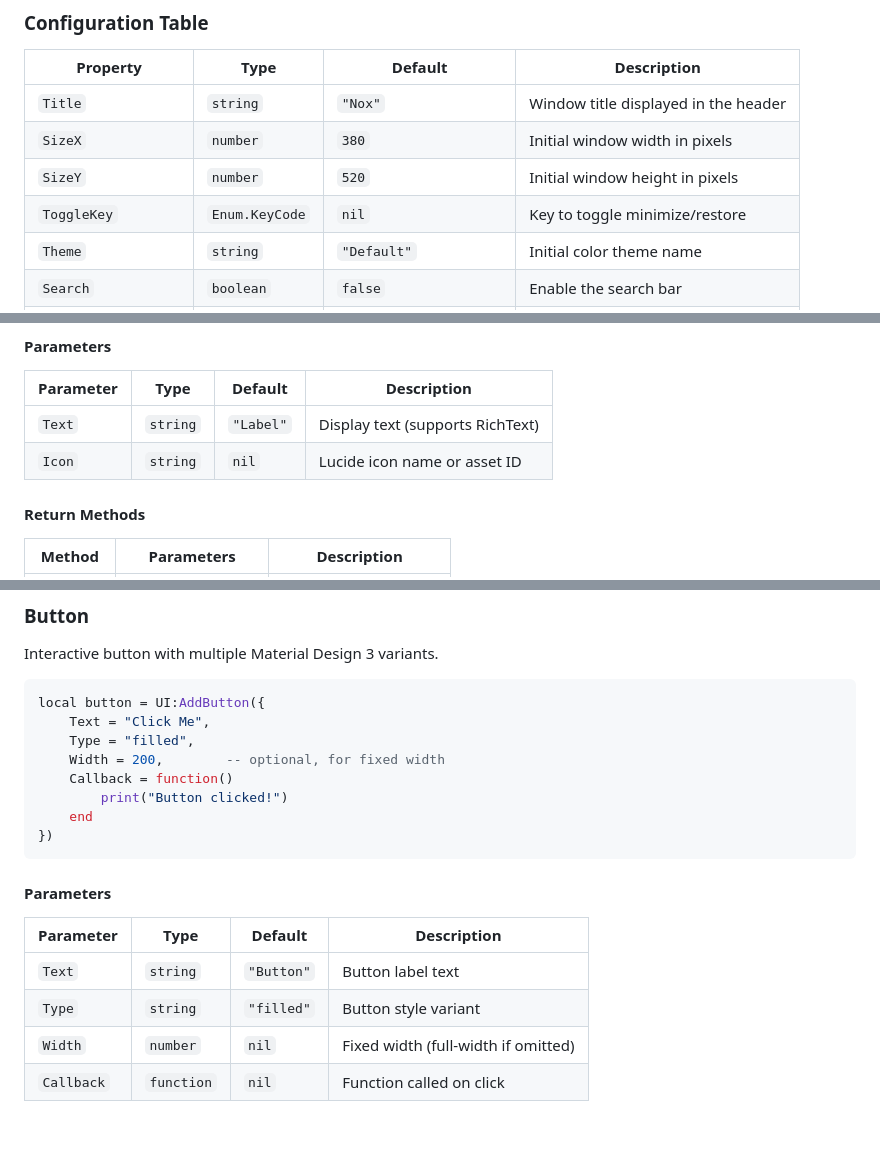
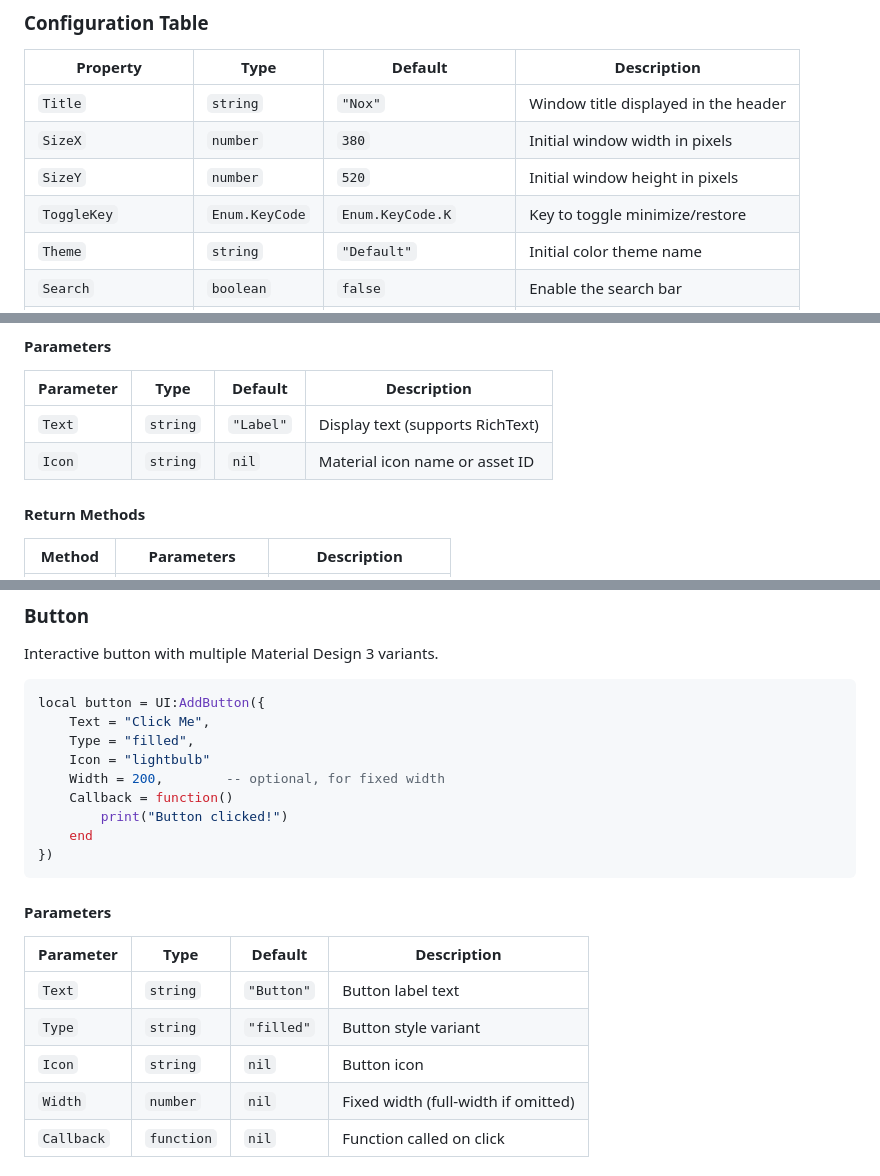
Before and after one commit to fiangg20/nox, a Markdown page: README.md, 3 parts joined by grey strips. Rendered like a GitHub page; blank space fills up the shorter version.

```diff
--- a/README.md
+++ b/README.md
@@ -108,7 +120,7 @@ local UI = NoxLibrary:Create(config)
 | `Title` | `string` | `"Nox"` | Window title displayed in the header |
 | `SizeX` | `number` | `380` | Initial window width in pixels |
 | `SizeY` | `number` | `520` | Initial window height in pixels |
-| `ToggleKey` | `Enum.KeyCode` | `nil` | Key to toggle minimize/restore |
+| `ToggleKey` | `Enum.KeyCode` | `Enum.KeyCode.K` | Key to toggle minimize/restore |
 | `Theme` | `string` | `"Default"` | Initial color theme name |
 | `Search` | `boolean` | `false` | Enable the search bar |
 | `SearchPlaceholder` | `string` | `"Search..."` | Placeholder text for the search box |
@@ -408,7 +420,7 @@ local label = UI:AddLabel({
 | Parameter | Type | Default | Description |
 |-----------|------|---------|-------------|
 | `Text` | `string` | `"Label"` | Display text (supports RichText) |
-| `Icon` | `string` | `nil` | Lucide icon name or asset ID |
+| `Icon` | `string` | `nil` | Material icon name or asset ID |
 
 #### Return Methods
 
@@ -472,6 +484,7 @@ Interactive button with multiple Material Design 3 variants.
 local button = UI:AddButton({
     Text = "Click Me",
     Type = "filled",
+    Icon = "lightbulb"
     Width = 200,        -- optional, for fixed width
     Callback = function()
         print("Button clicked!")
@@ -485,6 +498,7 @@ local button = UI:AddButton({
 |-----------|------|---------|-------------|
 | `Text` | `string` | `"Button"` | Button label text |
 | `Type` | `string` | `"filled"` | Button style variant |
+| `Icon` | `string` | `nil` | Button icon
 | `Width` | `number` | `nil` | Fixed width (full-width if omitted) |
 | `Callback` | `function` | `nil` | Function called on click |
 
```
Also changed, not shown: other parts of README.md (+38 -20 lines).
